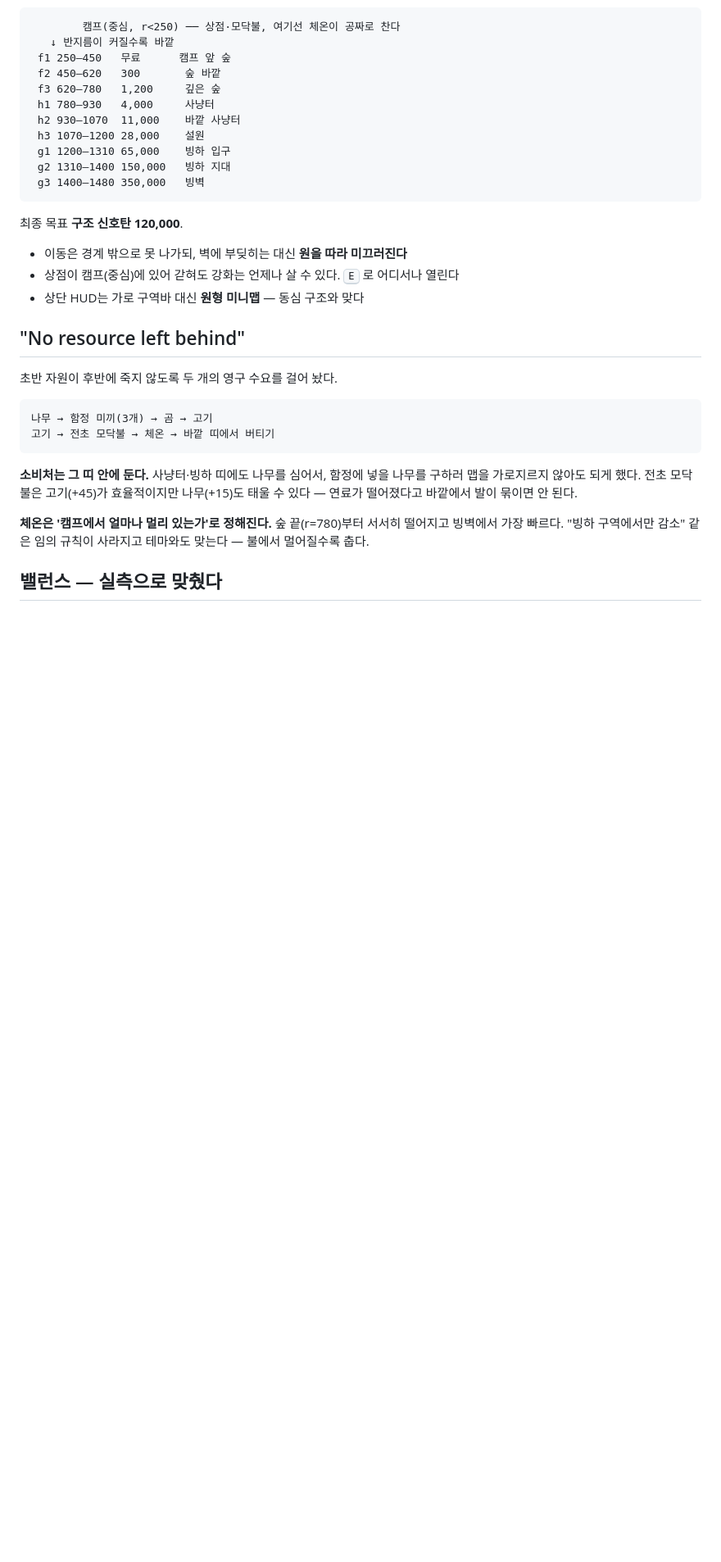
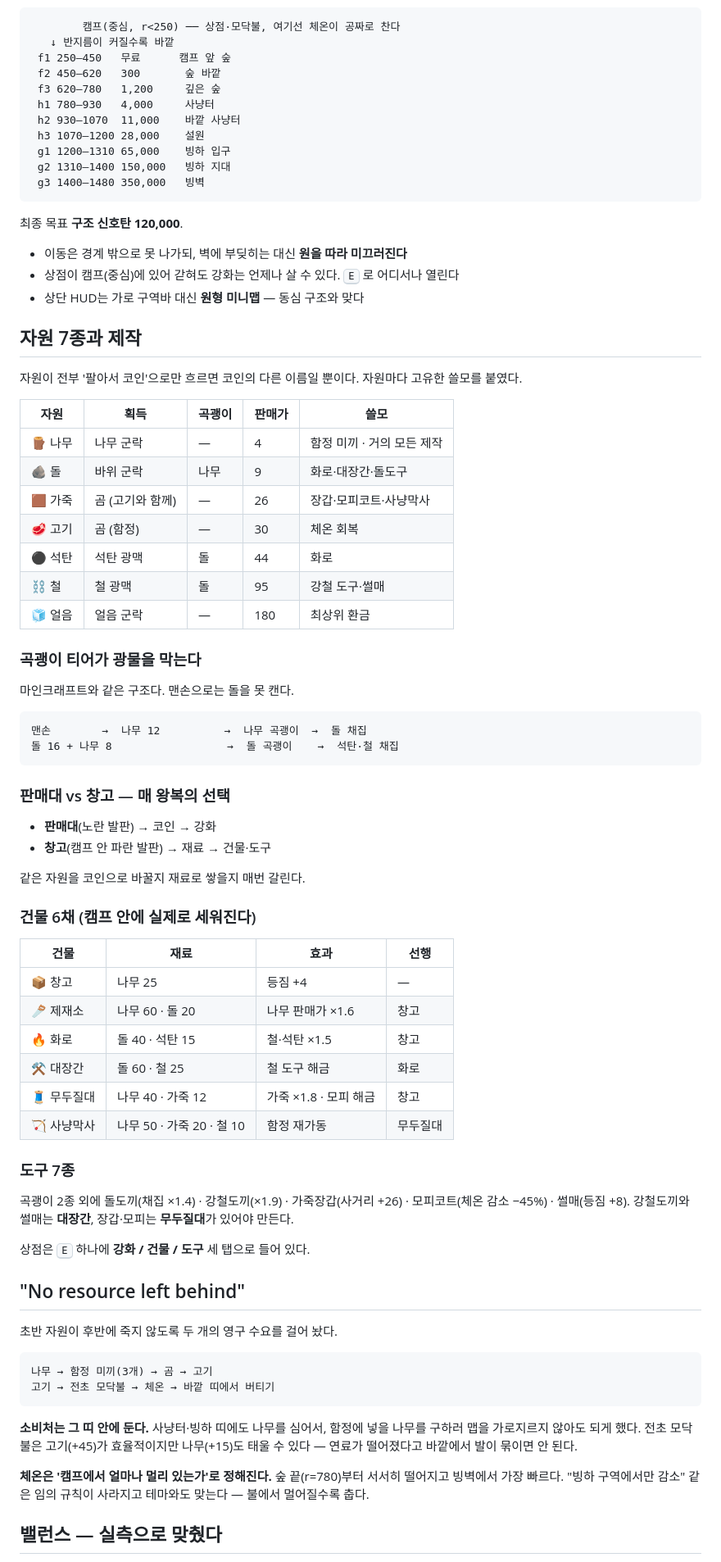
Before and after one commit to kasangyong/white-out, a Markdown page: README.md, the part around the change. Shown at 82% size. Rendered like a GitHub page; blank space fills up the shorter version.

Commit message:
문서: 자원 7종과 제작 시스템

````diff
--- a/README.md
+++ b/README.md
@@ -84,6 +84,56 @@ assets/KAYKIT_LICENSE.txt
 - 이동은 경계 밖으로 못 나가되, 벽에 부딪히는 대신 **원을 따라 미끄러진다**
 - 상점이 캠프(중심)에 있어 갇혀도 강화는 언제나 살 수 있다. <kbd>E</kbd> 로 어디서나 열린다
 - 상단 HUD는 가로 구역바 대신 **원형 미니맵** — 동심 구조와 맞다
+
+## 자원 7종과 제작
+
+자원이 전부 '팔아서 코인'으로만 흐르면 코인의 다른 이름일 뿐이다.
+자원마다 고유한 쓸모를 붙였다.
+
+| 자원 | 획득 | 곡괭이 | 판매가 | 쓸모 |
+|---|---|---|---|---|
+| 🪵 나무 | 나무 군락 | — | 4 | 함정 미끼 · 거의 모든 제작 |
+| 🪨 돌 | 바위 군락 | 나무 | 9 | 화로·대장간·돌도구 |
+| 🟫 가죽 | 곰 (고기와 함께) | — | 26 | 장갑·모피코트·사냥막사 |
+| 🥩 고기 | 곰 (함정) | — | 30 | 체온 회복 |
+| ⚫ 석탄 | 석탄 광맥 | 돌 | 44 | 화로 |
+| ⛓️ 철 | 철 광맥 | 돌 | 95 | 강철 도구·썰매 |
+| 🧊 얼음 | 얼음 군락 | — | 180 | 최상위 환금 |
+
+### 곡괭이 티어가 광물을 막는다
+
+마인크래프트와 같은 구조다. 맨손으로는 돌을 못 캔다.
+
+```
+맨손        →  나무 12          →  나무 곡괭이  →  돌 채집
+돌 16 + 나무 8                  →  돌 곡괭이    →  석탄·철 채집
+```
+
+### 판매대 vs 창고 — 매 왕복의 선택
+
+- **판매대**(노란 발판) → 코인 → 강화
+- **창고**(캠프 안 파란 발판) → 재료 → 건물·도구
+
+같은 자원을 코인으로 바꿀지 재료로 쌓을지 매번 갈린다.
+
+### 건물 6채 (캠프 안에 실제로 세워진다)
+
+| 건물 | 재료 | 효과 | 선행 |
+|---|---|---|---|
+| 📦 창고 | 나무 25 | 등짐 +4 | — |
+| 🪚 제재소 | 나무 60 · 돌 20 | 나무 판매가 ×1.6 | 창고 |
+| 🔥 화로 | 돌 40 · 석탄 15 | 철·석탄 ×1.5 | 창고 |
+| ⚒️ 대장간 | 돌 60 · 철 25 | 철 도구 해금 | 화로 |
+| 🧵 무두질대 | 나무 40 · 가죽 12 | 가죽 ×1.8 · 모피 해금 | 창고 |
+| 🏹 사냥막사 | 나무 50 · 가죽 20 · 철 10 | 함정 재가동 | 무두질대 |
+
+### 도구 7종
+
+곡괭이 2종 외에 돌도끼(채집 ×1.4) · 강철도끼(×1.9) · 가죽장갑(사거리 +26) ·
+모피코트(체온 감소 −45%) · 썰매(등짐 +8).
+강철도끼와 썰매는 **대장간**, 장갑·모피는 **무두질대**가 있어야 만든다.
+
+상점은 <kbd>E</kbd> 하나에 **강화 / 건물 / 도구** 세 탭으로 들어 있다.
 
 ## "No resource left behind"
 
````
